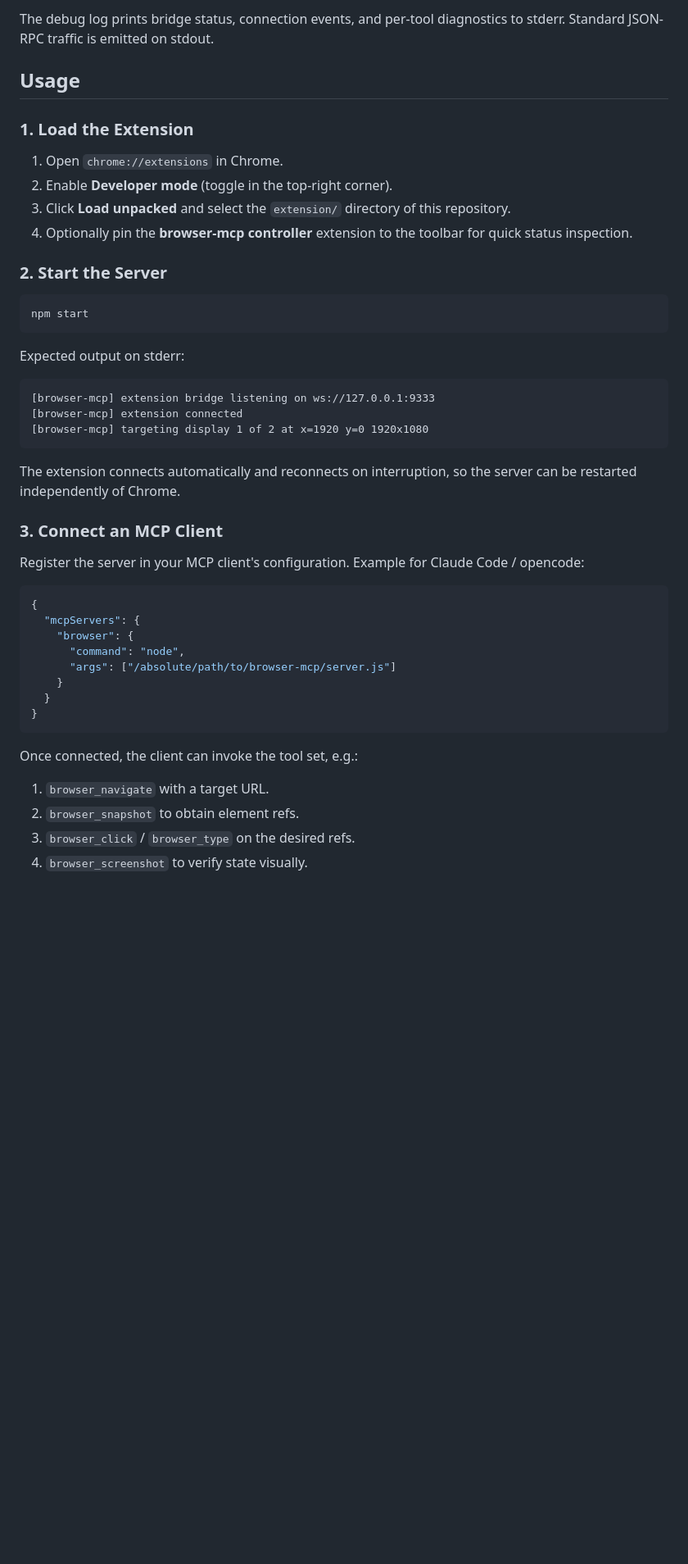
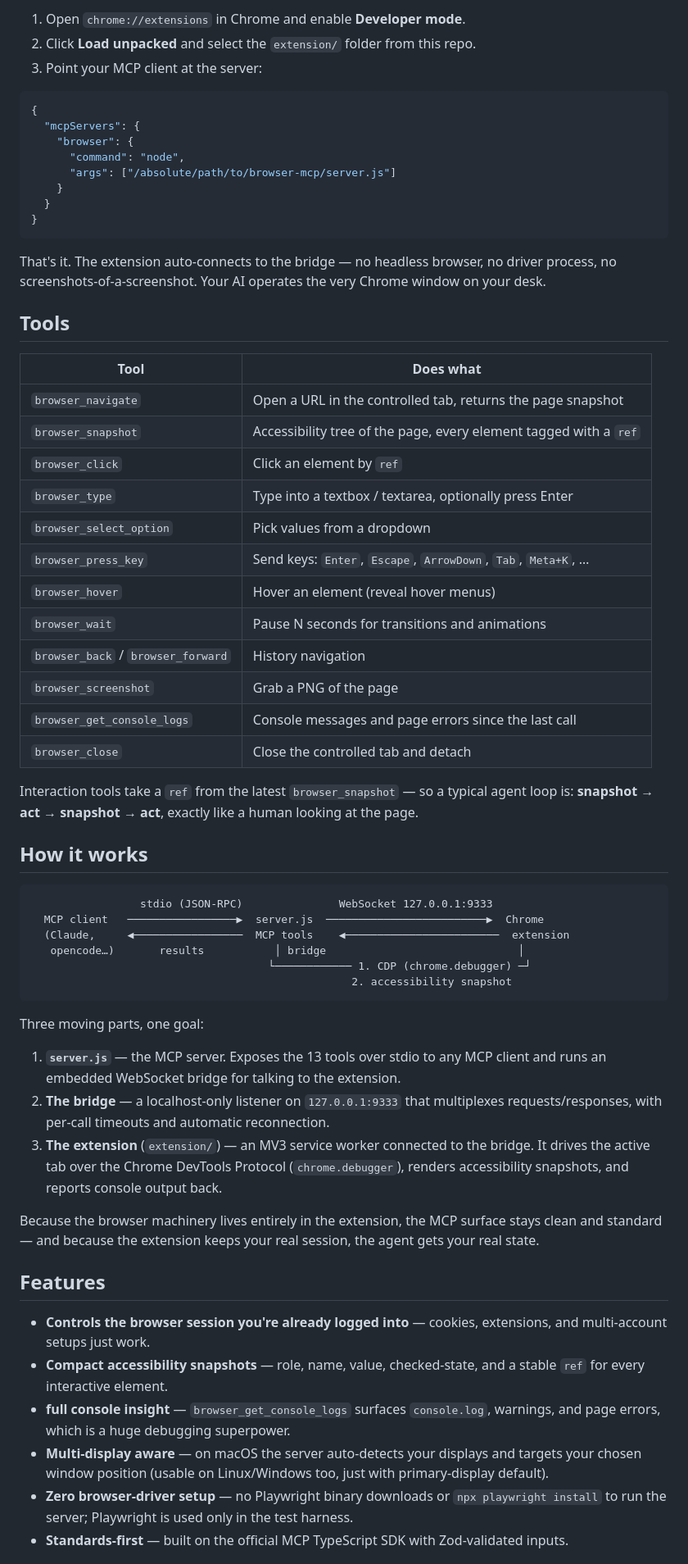
Before and after one commit to Parithosh-Varma/browser-mcp, a Markdown page: README.md, the part around one of its changes. Shown at 82% size. GitHub-like rendering; blank space fills up the shorter version.

Commit message:
Restyle README with OpenClaw-inspired layout

````diff
--- a/README.md
+++ b/README.md
@@ -113,33 +34,6 @@ node server.js --port 9333 --display 2 --debug
-The debug log prints bridge status, connection events, and per-tool diagnostics to stderr. Standard JSON-RPC traffic is emitted on stdout.
-
-## Usage
-
-### 1. Load the Extension
-
-1. Open `chrome://extensions` in Chrome.
-2. Enable **Developer mode** (toggle in the top-right corner).
-3. Click **Load unpacked** and select the `extension/` directory of this repository.
-4. Optionally pin the **browser-mcp controller** extension to the toolbar for quick status inspection.
-
-### 2. Start the Server
-
-```bash
-npm start
-```
-
-Expected output on stderr:
-
-```
-[browser-mcp] extension bridge listening on ws://127.0.0.1:9333
-[browser-mcp] extension connected
-[browser-mcp] targeting display 1 of 2 at x=1920 y=0 1920x1080
-```
-
-The extension connects automatically and reconnects on interruption, so the server can be restarted independently of Chrome.
-
-### 3. Connect an MCP Client
-
-Register the server in your MCP client's configuration. Example for Claude Code / opencode:
+1. Open `chrome://extensions` in Chrome and enable **Developer mode**.
+2. Click **Load unpacked** and select the `extension/` folder from this repo.
+3. Point your MCP client at the server:
 
 ```json
 {
@@ -152,9 +46,52 @@ Register the server in your MCP client's configuration. Example for Claude Code
 }
 ```
 
-Once connected, the client can invoke the tool set, e.g.:
+That's it. The extension auto-connects to the bridge — no headless browser, no driver process, no screenshots-of-a-screenshot. Your AI operates the very Chrome window on your desk.
 
-1. `browser_navigate` with a target URL.
-2. `browser_snapshot` to obtain element refs.
-3. `browser_click` / `browser_type` on the desired refs.
-4. `browser_screenshot` to verify state visually.
+## Tools
+
+| Tool | Does what |
+|---|---|
+| `browser_navigate` | Open a URL in the controlled tab, returns the page snapshot |
+| `browser_snapshot` | Accessibility tree of the page, every element tagged with a `ref` |
+| `browser_click` | Click an element by `ref` |
+| `browser_type` | Type into a textbox / textarea, optionally press Enter |
+| `browser_select_option` | Pick values from a dropdown |
+| `browser_press_key` | Send keys: `Enter`, `Escape`, `ArrowDown`, `Tab`, `Meta+K`, … |
+| `browser_hover` | Hover an element (reveal hover menus) |
+| `browser_wait` | Pause N seconds for transitions and animations |
+| `browser_back` / `browser_forward` | History navigation |
+| `browser_screenshot` | Grab a PNG of the page |
+| `browser_get_console_logs` | Console messages and page errors since the last call |
+| `browser_close` | Close the controlled tab and detach |
+
+Interaction tools take a `ref` from the latest `browser_snapshot` — so a typical agent loop is: **snapshot → act → snapshot → act**, exactly like a human looking at the page.
+
+## How it works
+
+```
+                 stdio (JSON-RPC)               WebSocket 127.0.0.1:9333
+  MCP client   ─────────────────▶  server.js  ─────────────────────────▶  Chrome
+  (Claude,     ◀─────────────────  MCP tools    ◀────────────────────────  extension
+   opencode…)       results           │ bridge                              │
+                                     └──────────── 1. CDP (chrome.debugger) ─┘
+                                                  2. accessibility snapshot
+```
+
+Three moving parts, one goal:
+
+1. **`server.js`** — the MCP server. Exposes the 13 tools over stdio to any MCP client and runs an embedded WebSocket bridge for talking to the extension.
+2. **The bridge** — a localhost-only listener on `127.0.0.1:9333` that multiplexes requests/responses, with per-call timeouts and automatic reconnection.
+3. **The extension** (`extension/`) — an MV3 service worker connected to the bridge. It drives the active tab over the Chrome DevTools Protocol (`chrome.debugger`), renders accessibility snapshots, and reports console output back.
+
+Because the browser machinery lives entirely in the extension, the MCP surface stays clean and standard — and because the extension keeps your real session, the agent gets your real state.
+
+## Features
+
+- **Controls the browser session you're already logged into** — cookies, extensions, and multi-account setups just work.
+- **Compact accessibility snapshots** — role, name, value, checked-state, and a stable `ref` for every interactive element.
+- **full console insight** — `browser_get_console_logs` surfaces `console.log`, warnings, and page errors, which is a huge debugging superpower.
+- **Multi-display aware** — on macOS the server auto-detects your displays and targets your chosen window position (usable on Linux/Windows too, just with primary-display default).
+- **Zero browser-driver setup** — no Playwright binary downloads or `npx playwright install` to run the server; Playwright is used only in the test harness.
+- **Standards-first** — built on the official MCP TypeScript SDK with Zod-validated inputs.
+
````
Also changed, not shown: other parts of README.md (+59 -121 lines).
